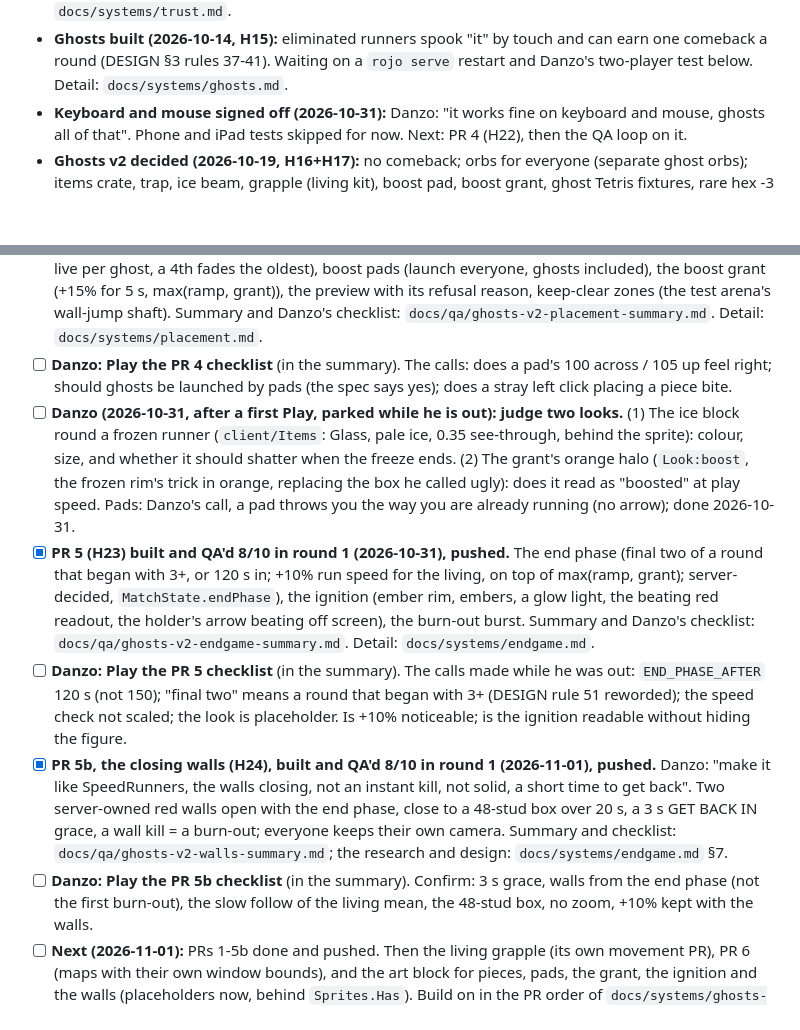
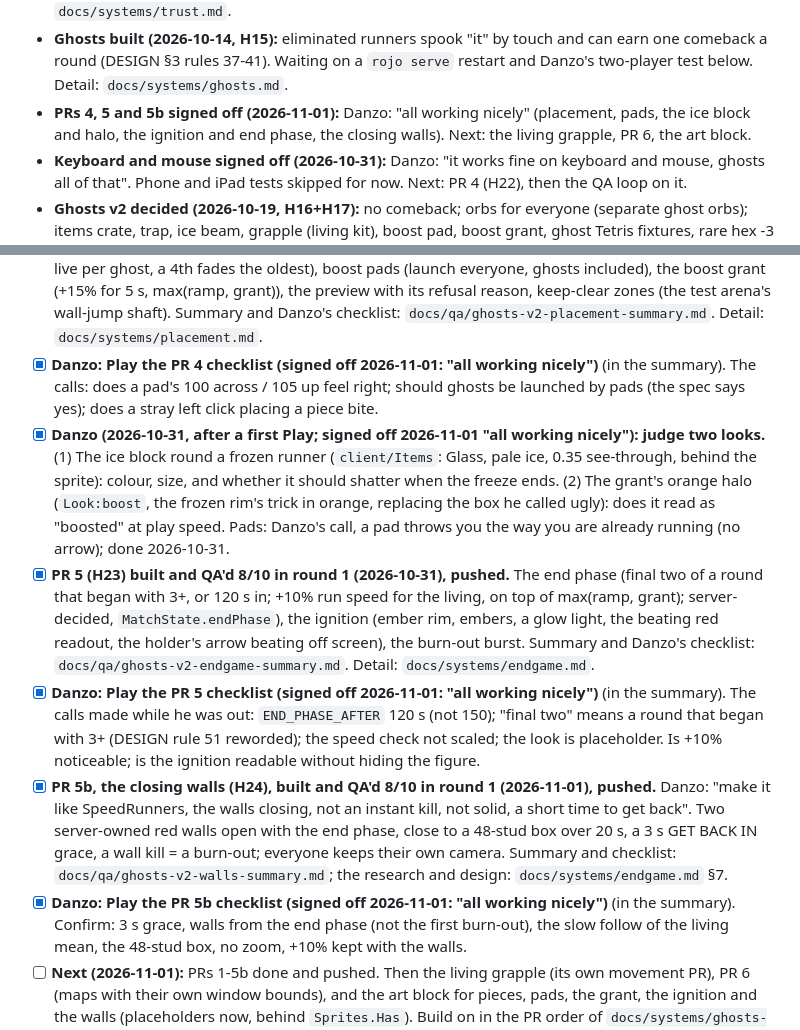
Before and after one commit to DanielSaanu/Rotag, a Markdown page: ideas/INBOX.md, 2 parts joined by grey strips. Rendered like a GitHub page; blank space fills up the shorter version.

Commit message:
inbox: PRs 4, 5 and 5b signed off by Danzo ("all working nicely")
Co-Authored-By: Claude Fable 5.1 <noreply@anthropic.com>
Claude-Session: https://claude.ai/code/session_01JnEJcyUUS1xf8KjdZxDwaw

```diff
--- a/ideas/INBOX.md
+++ b/ideas/INBOX.md
@@ -20,6 +20,8 @@
   cheating body back; teleports under ~45 studs still pass. Detail: `docs/systems/trust.md`.
 - **Ghosts built (2026-10-14, H15):** eliminated runners spook "it" by touch and can earn one comeback a round (DESIGN §3
   rules 37-41). Waiting on a `rojo serve` restart and Danzo's two-player test below. Detail: `docs/systems/ghosts.md`.
+- **PRs 4, 5 and 5b signed off (2026-11-01):** Danzo: "all working nicely" (placement, pads, the ice block and halo, the
+  ignition and end phase, the closing walls). Next: the living grapple, PR 6, the art block.
 - **Keyboard and mouse signed off (2026-10-31):** Danzo: "it works fine on keyboard and mouse, ghosts all of that". Phone
   and iPad tests skipped for now. Next: PR 4 (H22), then the QA loop on it.
 - **Ghosts v2 decided (2026-10-19, H16+H17):** no comeback; orbs for everyone (separate ghost orbs); items crate, trap,
@@ -113,9 +115,9 @@
       ghost, a 4th fades the oldest), boost pads (launch everyone, ghosts included), the boost grant (+15% for 5 s,
       max(ramp, grant)), the preview with its refusal reason, keep-clear zones (the test arena's wall-jump shaft). Summary
       and Danzo's checklist: `docs/qa/ghosts-v2-placement-summary.md`. Detail: `docs/systems/placement.md`.
-- [ ] **Danzo: Play the PR 4 checklist** (in the summary). The calls: does a pad's 100 across / 105 up feel right; should
+- [x] **Danzo: Play the PR 4 checklist (signed off 2026-11-01: "all working nicely")** (in the summary). The calls: does a pad's 100 across / 105 up feel right; should
       ghosts be launched by pads (the spec says yes); does a stray left click placing a piece bite.
-- [ ] **Danzo (2026-10-31, after a first Play, parked while he is out): judge two looks.** (1) The ice block round a
+- [x] **Danzo (2026-10-31, after a first Play; signed off 2026-11-01 "all working nicely"): judge two looks.** (1) The ice block round a
       frozen runner (`client/Items`: Glass, pale ice, 0.35 see-through, behind the sprite): colour, size, and whether it
       should shatter when the freeze ends. (2) The grant's orange halo (`Look:boost`, the frozen rim's trick in
       orange, replacing the box he called ugly): does it read as "boosted" at play speed. Pads: Danzo's call, a pad
@@ -124,7 +126,7 @@
       with 3+, or 120 s in; +10% run speed for the living, on top of max(ramp, grant); server-decided, `MatchState.endPhase`),
       the ignition (ember rim, embers, a glow light, the beating red readout, the holder's arrow beating off screen),
       the burn-out burst. Summary and Danzo's checklist: `docs/qa/ghosts-v2-endgame-summary.md`. Detail: `docs/systems/endgame.md`.
-- [ ] **Danzo: Play the PR 5 checklist** (in the summary). The calls made while he was out: `END_PHASE_AFTER` 120 s (not
+- [x] **Danzo: Play the PR 5 checklist (signed off 2026-11-01: "all working nicely")** (in the summary). The calls made while he was out: `END_PHASE_AFTER` 120 s (not
       150); "final two" means a round that began with 3+ (DESIGN rule 51 reworded); the speed check not scaled; the
       look is placeholder. Is +10% noticeable; is the ignition readable without hiding the figure.
 - [x] **PR 5b, the closing walls (H24), built and QA'd 8/10 in round 1 (2026-11-01), pushed.** Danzo: "make it like
@@ -132,7 +134,7 @@
       walls open with the end phase, close to a 48-stud box over 20 s, a 3 s GET BACK IN grace, a wall kill = a
       burn-out; everyone keeps their own camera. Summary and checklist: `docs/qa/ghosts-v2-walls-summary.md`; the
       research and design: `docs/systems/endgame.md` §7.
-- [ ] **Danzo: Play the PR 5b checklist** (in the summary). Confirm: 3 s grace, walls from the end phase (not the first
+- [x] **Danzo: Play the PR 5b checklist (signed off 2026-11-01: "all working nicely")** (in the summary). Confirm: 3 s grace, walls from the end phase (not the first
       burn-out), the slow follow of the living mean, the 48-stud box, no zoom, +10% kept with the walls.
 - [ ] **Next (2026-11-01):** PRs 1-5b done and pushed. Then the living grapple (its own movement PR), PR 6 (maps with
       their own window bounds), and the art block for pieces, pads, the grant, the ignition and the walls (placeholders
```
Also changed, not shown: docs/worklog.md (+1 -0 lines).
